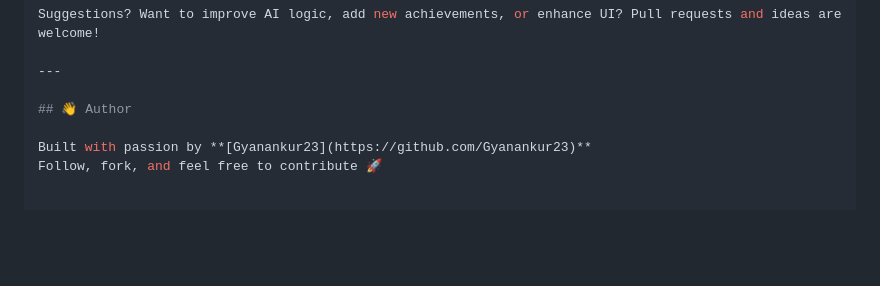
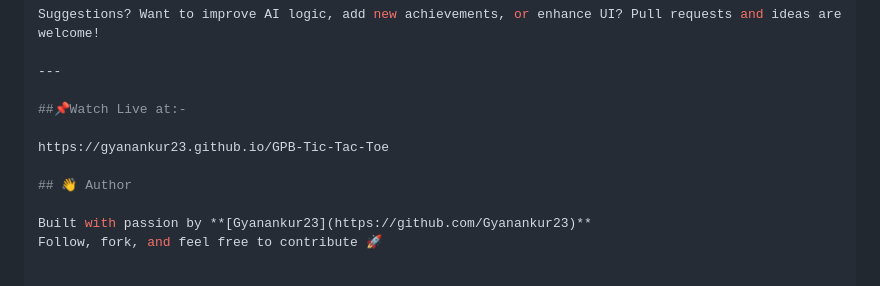
Before and after one commit to Gyanankur23/GPB-Tic-Tac-Toe, a Markdown page: README.md, the part around the change. GitHub-like rendering; blank space fills up the shorter version.

```diff
--- a/README.md
+++ b/README.md
@@ -187,6 +187,10 @@ Suggestions? Want to improve AI logic, add new achievements, or enhance UI? Pull
 
 ---
 
+##📌Watch Live at:-
+
+https://gyanankur23.github.io/GPB-Tic-Tac-Toe
+
 ## 👋 Author
 
 Built with passion by **[Gyanankur23](https://github.com/Gyanankur23)**
```
